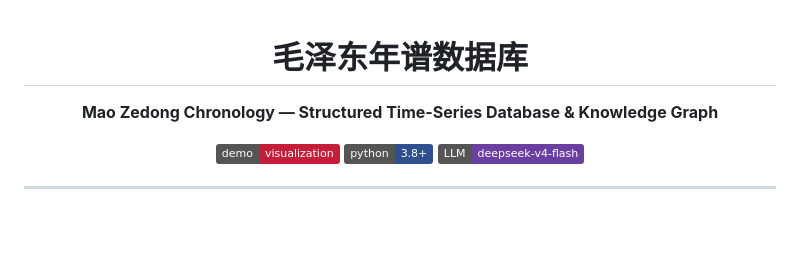
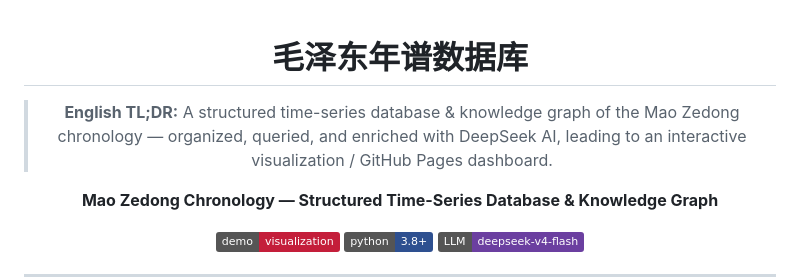
Before and after one commit to 1998x-stack/mao-database, a Markdown page: README.md, the part around the change. Drawn GitHub-style; badges without logos; blank space fills up the shorter version.

```diff
--- a/README.md
+++ b/README.md
@@ -1,6 +1,8 @@
 <div align="center">
 
 # 毛泽东年谱数据库
+
+> **English TL;DR:** A structured time-series database & knowledge graph of the Mao Zedong chronology — organized, queried, and enriched with DeepSeek AI, leading to an interactive visualization / GitHub Pages dashboard.
 
 **Mao Zedong Chronology — Structured Time-Series Database & Knowledge Graph**
 
```
